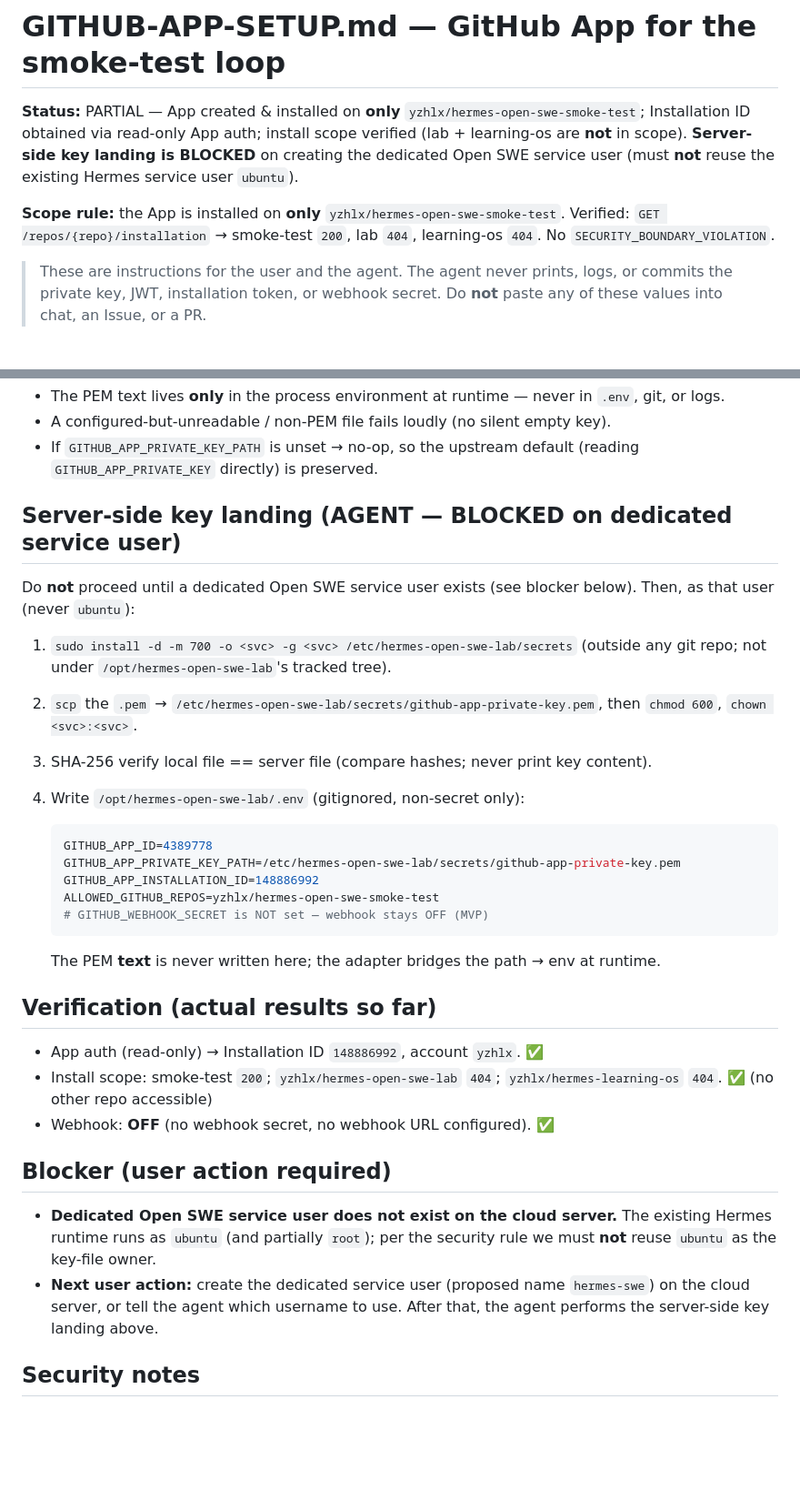
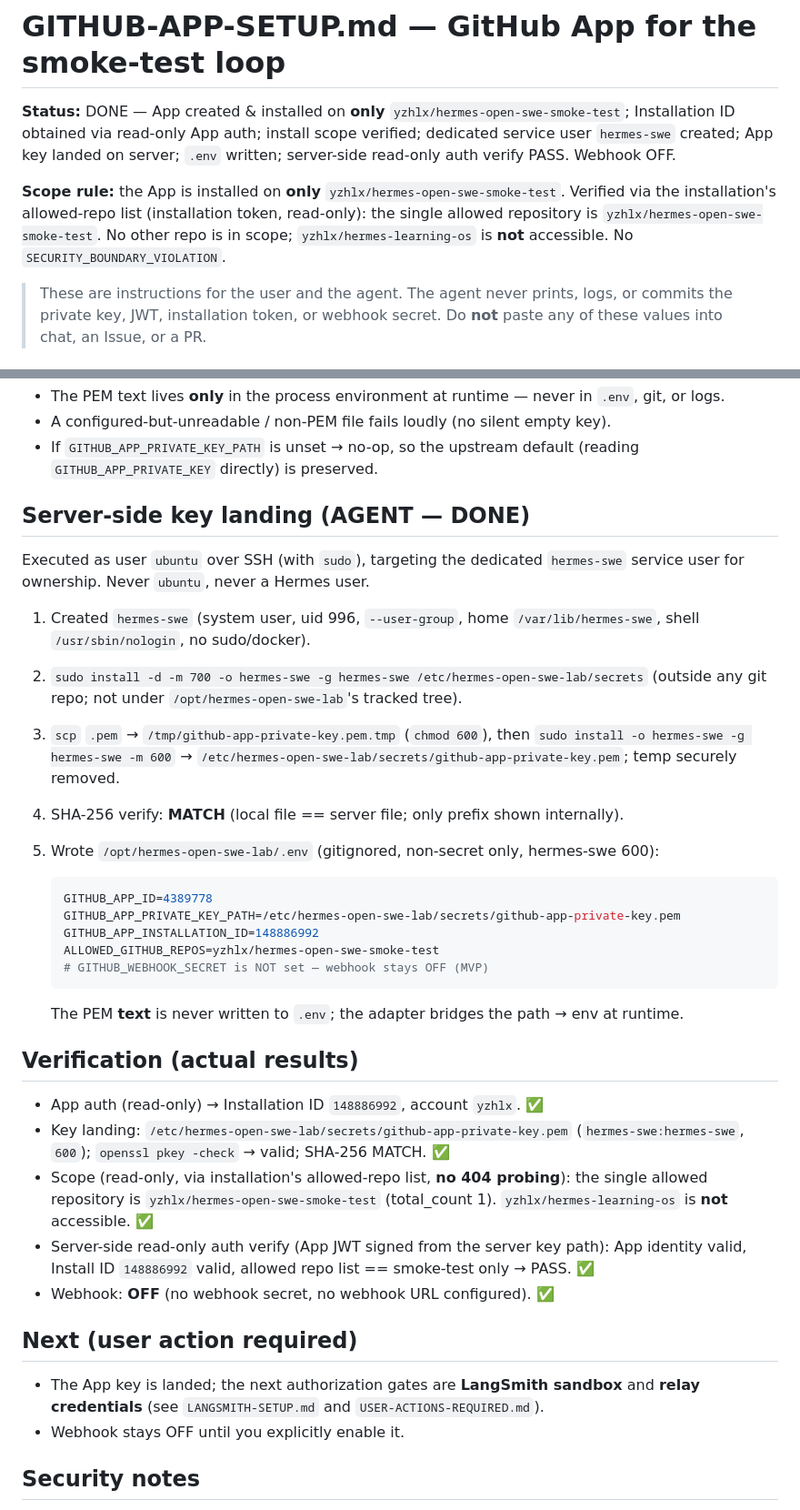
Before and after one commit to yzhlx/hermes-open-swe-lab, a Markdown page: GITHUB-APP-SETUP.md, 2 parts joined by grey strips. Shown at 91% size. GitHub-like rendering; blank space fills up the shorter version.

````diff
--- a/GITHUB-APP-SETUP.md
+++ b/GITHUB-APP-SETUP.md
@@ -1,13 +1,14 @@
 # GITHUB-APP-SETUP.md — GitHub App for the smoke-test loop
 
-**Status:** PARTIAL — App created & installed on **only** `yzhlx/hermes-open-swe-smoke-test`;
-Installation ID obtained via read-only App auth; install scope verified (lab + learning-os
-are **not** in scope). **Server-side key landing is BLOCKED** on creating the dedicated
-Open SWE service user (must **not** reuse the existing Hermes service user `ubuntu`).
+**Status:** DONE — App created & installed on **only** `yzhlx/hermes-open-swe-smoke-test`;
+Installation ID obtained via read-only App auth; install scope verified; dedicated
+service user `hermes-swe` created; App key landed on server; `.env` written;
+server-side read-only auth verify PASS. Webhook OFF.
 
 **Scope rule:** the App is installed on **only** `yzhlx/hermes-open-swe-smoke-test`.
-Verified: `GET /repos/{repo}/installation` → smoke-test `200`, lab `404`, learning-os `404`.
-No `SECURITY_BOUNDARY_VIOLATION`.
+Verified via the installation's allowed-repo list (installation token, read-only):
+the single allowed repository is `yzhlx/hermes-open-swe-smoke-test`. No other repo
+is in scope; `yzhlx/hermes-learning-os` is **not** accessible. No `SECURITY_BOUNDARY_VIOLATION`.
 
 > These are instructions for the user and the agent. The agent never prints, logs, or
 > commits the private key, JWT, installation token, or webhook secret. Do **not** paste
@@ -53,17 +54,20 @@ file path.
 - If `GITHUB_APP_PRIVATE_KEY_PATH` is unset → no-op, so the upstream default (reading
   `GITHUB_APP_PRIVATE_KEY` directly) is preserved.
 
-## Server-side key landing (AGENT — BLOCKED on dedicated service user)
+## Server-side key landing (AGENT — DONE)
 
-Do **not** proceed until a dedicated Open SWE service user exists (see blocker below).
-Then, as that user (never `ubuntu`):
+Executed as user `ubuntu` over SSH (with `sudo`), targeting the dedicated
+`hermes-swe` service user for ownership. Never `ubuntu`, never a Hermes user.
 
-1. `sudo install -d -m 700 -o <svc> -g <svc> /etc/hermes-open-swe-lab/secrets`
+1. Created `hermes-swe` (system user, uid 996, `--user-group`, home
+   `/var/lib/hermes-swe`, shell `/usr/sbin/nologin`, no sudo/docker).
+2. `sudo install -d -m 700 -o hermes-swe -g hermes-swe /etc/hermes-open-swe-lab/secrets`
    (outside any git repo; not under `/opt/hermes-open-swe-lab`'s tracked tree).
-2. `scp` the `.pem` → `/etc/hermes-open-swe-lab/secrets/github-app-private-key.pem`,
-   then `chmod 600`, `chown <svc>:<svc>`.
-3. SHA-256 verify local file == server file (compare hashes; never print key content).
-4. Write `/opt/hermes-open-swe-lab/.env` (gitignored, non-secret only):
+3. `scp` `.pem` → `/tmp/github-app-private-key.pem.tmp` (`chmod 600`), then
+   `sudo install -o hermes-swe -g hermes-swe -m 600` →
+   `/etc/hermes-open-swe-lab/secrets/github-app-private-key.pem`; temp securely removed.
+4. SHA-256 verify: **MATCH** (local file == server file; only prefix shown internally).
+5. Wrote `/opt/hermes-open-swe-lab/.env` (gitignored, non-secret only, hermes-swe 600):
 
    ```bash
    GITHUB_APP_ID=4389778
@@ -73,23 +77,26 @@ Then, as that user (never `ubuntu`):
    # GITHUB_WEBHOOK_SECRET is NOT set — webhook stays OFF (MVP)
    ```
 
-   The PEM **text** is never written here; the adapter bridges the path → env at runtime.
+   The PEM **text** is never written to `.env`; the adapter bridges the path → env at runtime.
 
-## Verification (actual results so far)
+## Verification (actual results)
 
 - App auth (read-only) → Installation ID `148886992`, account `yzhlx`. ✅
-- Install scope: smoke-test `200`; `yzhlx/hermes-open-swe-lab` `404`;
-  `yzhlx/hermes-learning-os` `404`. ✅ (no other repo accessible)
+- Key landing: `/etc/hermes-open-swe-lab/secrets/github-app-private-key.pem`
+  (`hermes-swe:hermes-swe`, `600`); `openssl pkey -check` → valid; SHA-256 MATCH. ✅
+- Scope (read-only, via installation's allowed-repo list, **no 404 probing**):
+  the single allowed repository is `yzhlx/hermes-open-swe-smoke-test`
+  (total_count 1). `yzhlx/hermes-learning-os` is **not** accessible. ✅
+- Server-side read-only auth verify (App JWT signed from the server key path):
+  App identity valid, Install ID `148886992` valid, allowed repo list == smoke-test
+  only → PASS. ✅
 - Webhook: **OFF** (no webhook secret, no webhook URL configured). ✅
 
-## Blocker (user action required)
+## Next (user action required)
 
-- **Dedicated Open SWE service user does not exist on the cloud server.**
-  The existing Hermes runtime runs as `ubuntu` (and partially `root`); per the
-  security rule we must **not** reuse `ubuntu` as the key-file owner.
-- **Next user action:** create the dedicated service user (proposed name
-  `hermes-swe`) on the cloud server, or tell the agent which username to use.
-  After that, the agent performs the server-side key landing above.
+- The App key is landed; the next authorization gates are **LangSmith sandbox** and
+  **relay credentials** (see `LANGSMITH-SETUP.md` and `USER-ACTIONS-REQUIRED.md`).
+- Webhook stays OFF until you explicitly enable it.
 
 ## Security notes
 
````
Also changed, not shown: INSTALLATION-STATUS.md (+13 -11 lines), USER-ACTIONS-REQUIRED.md (+14 -23 lines).
